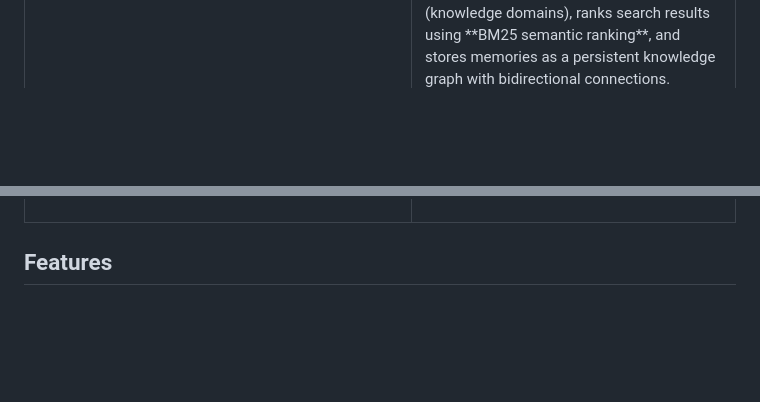
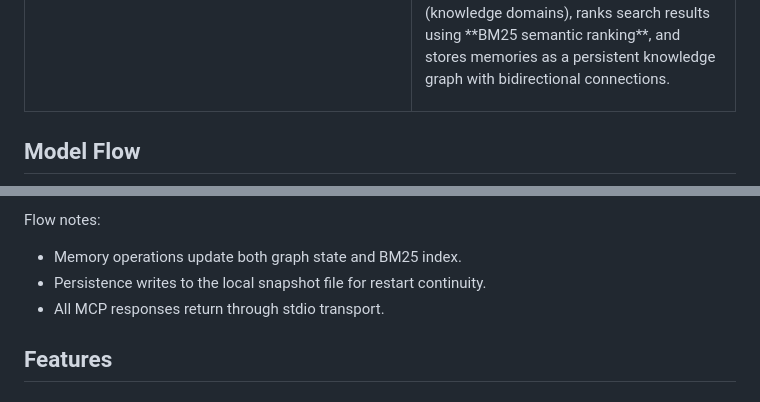
Before and after one commit to jmeyer1980/neurodivergent-memory, a Markdown page: README.md, 2 parts joined by grey strips. GitHub-like rendering; blank space fills up the shorter version.

Commit message:
Add detailed model flow diagram to README.md

```diff
--- a/README.md
+++ b/README.md
@@ -24,4 +24,5 @@
   </tr>
 </table>
 
+## Model Flow
 
@@ -28,3 +51,8 @@
+Flow notes:
+
+- Memory operations update both graph state and BM25 index.
+- Persistence writes to the local snapshot file for restart continuity.
+- All MCP responses return through stdio transport.
 
 ## Features
 
```
Also changed, not shown: other parts of README.md (+22 -0 lines).
